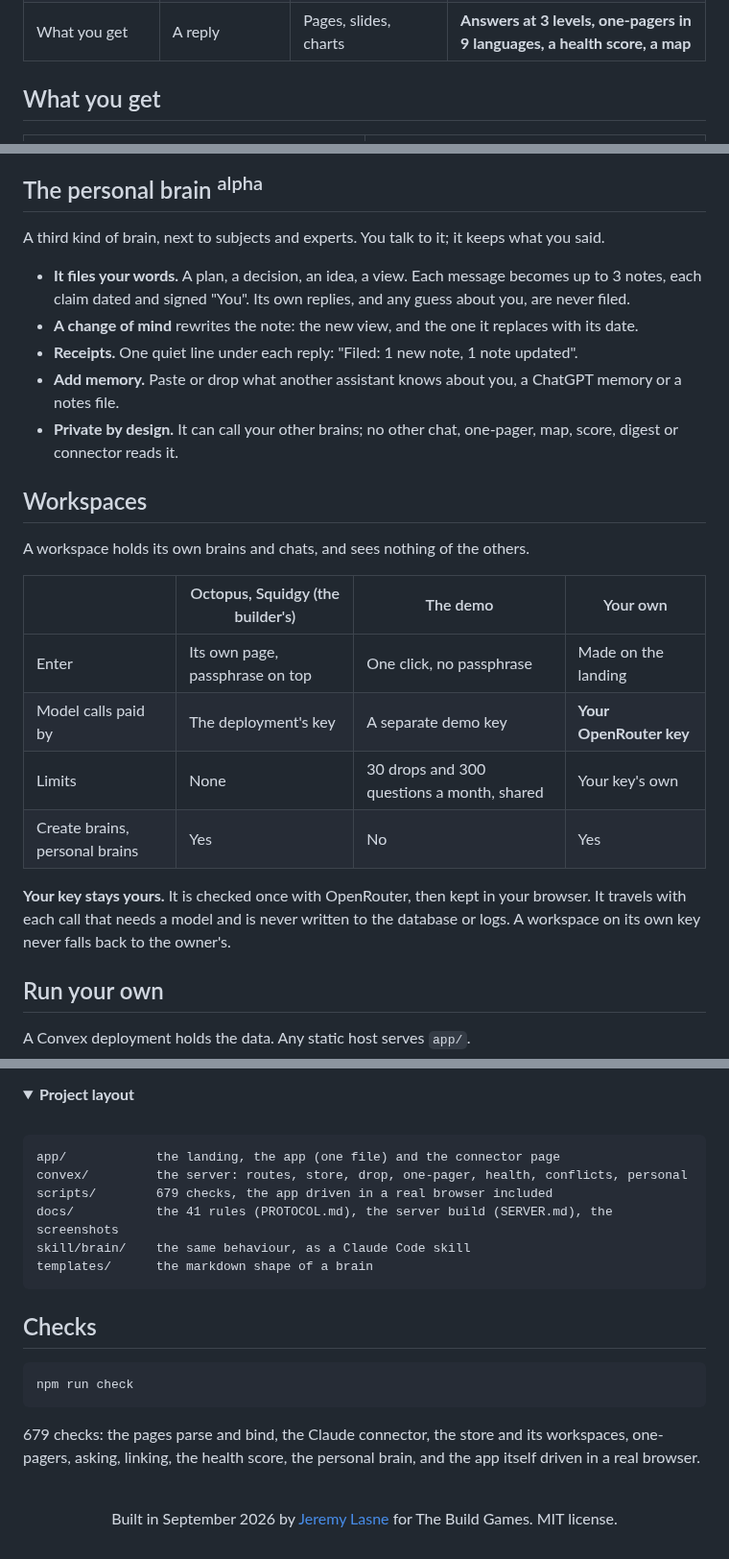
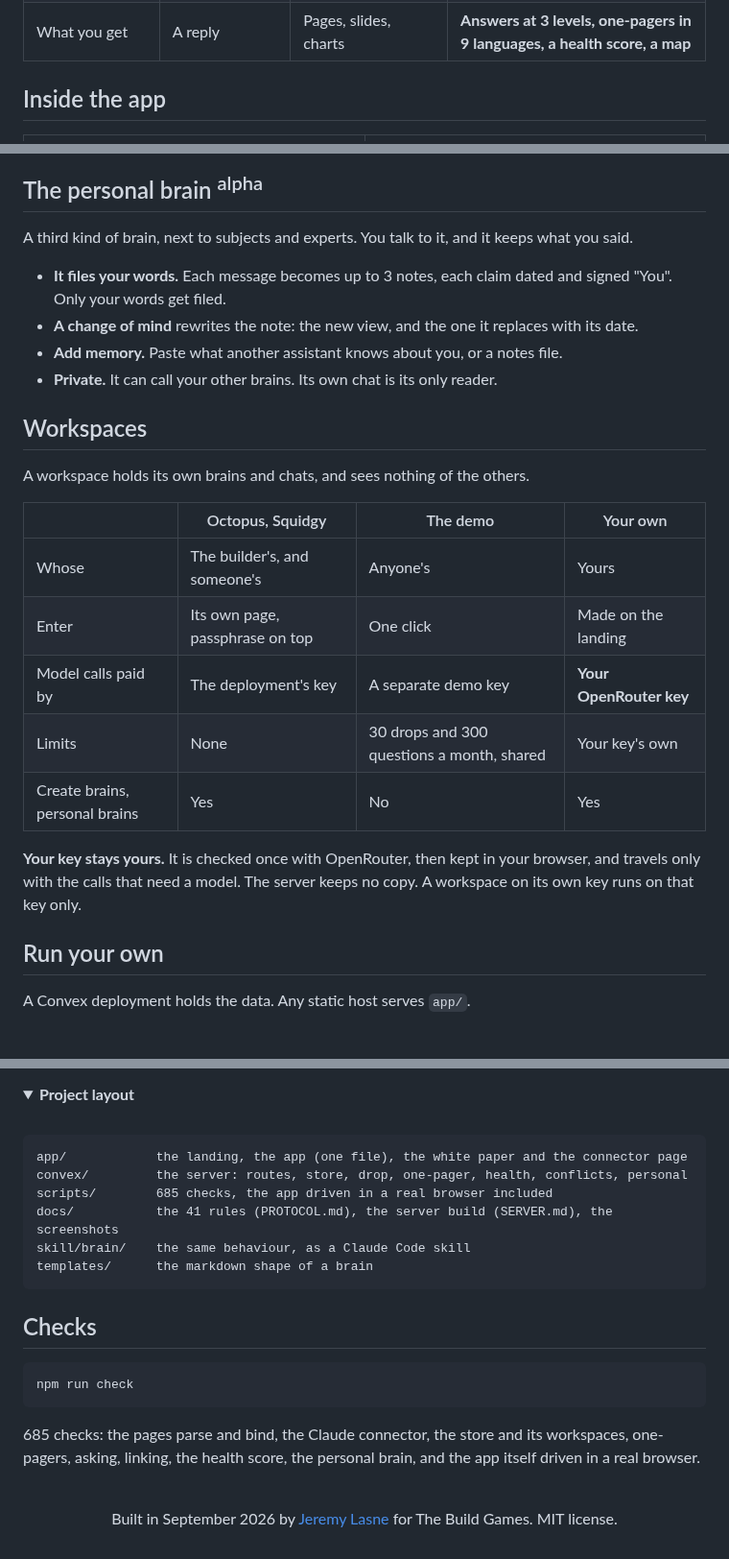
Before and after one commit to jlasne/brain, a Markdown page: README.md, 3 parts joined by grey strips. Shown at 96% size. Rendered like a GitHub page; folded sections open; blank space fills up the shorter version.

````diff
--- a/README.md
+++ b/README.md
@@ -37,7 +56,7 @@ A classic AI chat answers from its training data. Karpathy's LLM wiki compiles y
 | Setup | A chat box | Scripts, Obsidian, a coding agent | **A web page, on desktop and phone** |
 | What you get | A reply | Pages, slides, charts | **Answers at 3 levels, one-pagers in 9 languages, a health score, a map** |
 
-## What you get
+## Inside the app
 
 <table>
 <tr>
@@ -100,25 +89,25 @@ A position is re-derived from its whole evidence list at each drop, so a sixth s
 ## The personal brain <sup>alpha</sup>
 
-A third kind of brain, next to subjects and experts. You talk to it; it keeps what you said.
+A third kind of brain, next to subjects and experts. You talk to it, and it keeps what you said.
 
-- **It files your words.** A plan, a decision, an idea, a view. Each message becomes up to 3 notes, each claim dated and signed "You". Its own replies, and any guess about you, are never filed.
+- **It files your words.** Each message becomes up to 3 notes, each claim dated and signed "You". Only your words get filed.
 - **A change of mind** rewrites the note: the new view, and the one it replaces with its date.
-- **Receipts.** One quiet line under each reply: "Filed: 1 new note, 1 note updated".
-- **Add memory.** Paste or drop what another assistant knows about you, a ChatGPT memory or a notes file.
-- **Private by design.** It can call your other brains; no other chat, one-pager, map, score, digest or connector reads it.
+- **Add memory.** Paste what another assistant knows about you, or a notes file.
+- **Private.** It can call your other brains. Its own chat is its only reader.
 
 ## Workspaces
 
 A workspace holds its own brains and chats, and sees nothing of the others.
 
-| | Octopus, Squidgy (the builder's) | The demo | Your own |
+| | Octopus, Squidgy | The demo | Your own |
 |---|---|---|---|
-| Enter | Its own page, passphrase on top | One click, no passphrase | Made on the landing |
+| Whose | The builder's, and someone's | Anyone's | Yours |
+| Enter | Its own page, passphrase on top | One click | Made on the landing |
 | Model calls paid by | The deployment's key | A separate demo key | **Your OpenRouter key** |
 | Limits | None | 30 drops and 300 questions a month, shared | Your key's own |
 | Create brains, personal brains | Yes | No | Yes |
 
-**Your key stays yours.** It is checked once with OpenRouter, then kept in your browser. It travels with each call that needs a model and is never written to the database or logs. A workspace on its own key never falls back to the owner's.
+**Your key stays yours.** It is checked once with OpenRouter, then kept in your browser, and travels only with the calls that need a model. The server keeps no copy. A workspace on its own key runs on that key only.
 
 ## Run your own
 
@@ -185,9 +174,9 @@ Point `window.OCTOPUS_API` in the pages under `app/` at your deployment's `.conv
 <br>
 
 ```
-app/            the landing, the app (one file) and the connector page
+app/            the landing, the app (one file), the white paper and the connector page
 convex/         the server: routes, store, drop, one-pager, health, conflicts, personal
-scripts/        679 checks, the app driven in a real browser included
+scripts/        685 checks, the app driven in a real browser included
 docs/           the 41 rules (PROTOCOL.md), the server build (SERVER.md), the screenshots
 skill/brain/    the same behaviour, as a Claude Code skill
 templates/      the markdown shape of a brain
@@ -201,7 +190,7 @@ templates/      the markdown shape of a brain
 npm run check
 ```
 
-679 checks: the pages parse and bind, the Claude connector, the store and its workspaces, one-pagers, asking, linking, the health score, the personal brain, and the app itself driven in a real browser.
+685 checks: the pages parse and bind, the Claude connector, the store and its workspaces, one-pagers, asking, linking, the health score, the personal brain, and the app itself driven in a real browser.
 
 <br>
 
````
Also changed, not shown: other parts of README.md (+24 -35 lines), app/README.md (+3 -2 lines), app/og.jpg, docs/img/goods.jpg, docs/img/landing.jpg, docs/img/social.jpg, 3 other files.
